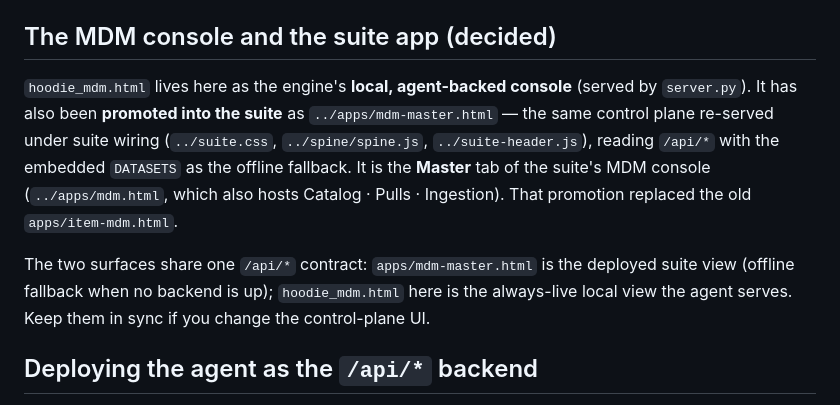
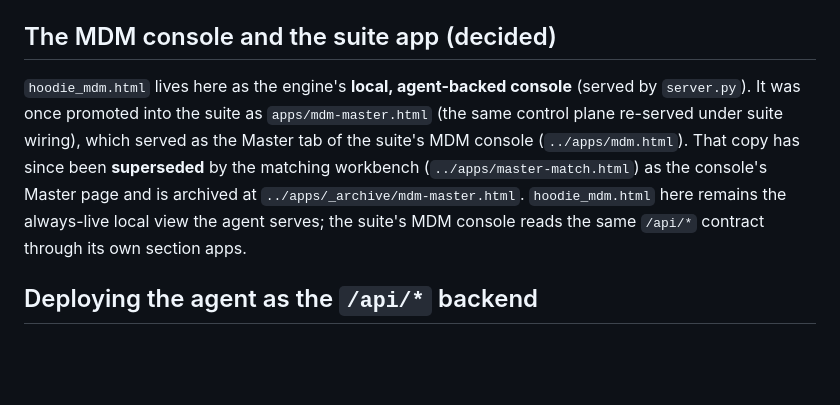
Before and after one commit to cfenness/hoodie-suite, a Markdown page: unifyd/README.md, the part around the change. GitHub-like rendering; blank space fills up the shorter version.

```diff
--- a/unifyd/README.md
+++ b/unifyd/README.md
@@ -261,15 +261,13 @@ counts, fill %, top values across every record) plus a browsable row sample.
 ## The MDM console and the suite app (decided)
 
 `hoodie_mdm.html` lives here as the engine's **local, agent-backed console** (served by
-`server.py`). It has also been **promoted into the suite** as `../apps/mdm-master.html` —
-the same control plane re-served under suite wiring (`../suite.css`, `../spine/spine.js`,
-`../suite-header.js`), reading `/api/*` with the embedded `DATASETS` as the offline
-fallback. It is the **Master** tab of the suite's MDM console (`../apps/mdm.html`, which
-also hosts Catalog · Pulls · Ingestion). That promotion replaced the old `apps/item-mdm.html`.
-
-The two surfaces share one `/api/*` contract: `apps/mdm-master.html` is the deployed suite view
-(offline fallback when no backend is up); `hoodie_mdm.html` here is the always-live local
-view the agent serves. Keep them in sync if you change the control-plane UI.
+`server.py`). It was once promoted into the suite as `apps/mdm-master.html` (the same
+control plane re-served under suite wiring), which served as the Master tab of the
+suite's MDM console (`../apps/mdm.html`). That copy has since been **superseded** by the
+matching workbench (`../apps/master-match.html`) as the console's Master page and is
+archived at `../apps/_archive/mdm-master.html`. `hoodie_mdm.html` here remains the
+always-live local view the agent serves; the suite's MDM console reads the same
+`/api/*` contract through its own section apps.
 
 ## Deploying the agent as the `/api/*` backend
 
```
Also changed, not shown: CLAUDE.md (+14 -8 lines), README.md (+4 -7 lines).
